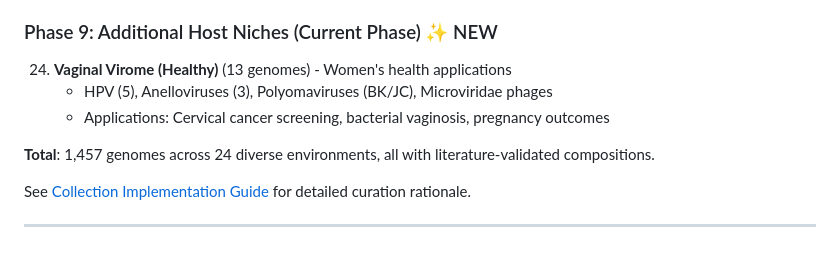
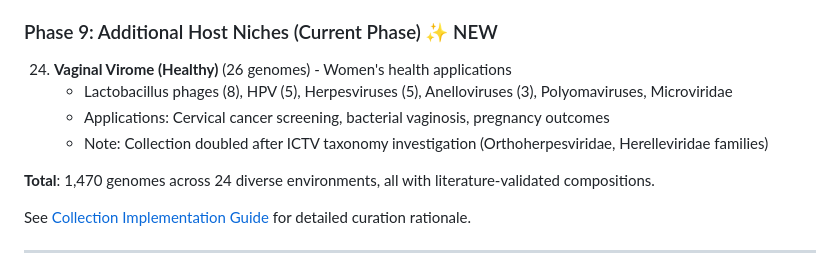
Before and after one commit to shandley/viroforge, a Markdown page: README.md, the part around the change. GitHub-like rendering.

```diff
--- a/README.md
+++ b/README.md
@@ -290,11 +290,12 @@ ViroForge includes **23 curated virome collections** representing diverse viral
     - **MAJOR FIX**: Now includes rotavirus (12) and norovirus (15) - +81% size
 
 ### Phase 9: Additional Host Niches (Current Phase) ✨ NEW
-24. **Vaginal Virome (Healthy)** (13 genomes) - Women's health applications
-    - HPV (5), Anelloviruses (3), Polyomaviruses (BK/JC), Microviridae phages
+24. **Vaginal Virome (Healthy)** (26 genomes) - Women's health applications
+    - Lactobacillus phages (8), HPV (5), Herpesviruses (5), Anelloviruses (3), Polyomaviruses, Microviridae
     - Applications: Cervical cancer screening, bacterial vaginosis, pregnancy outcomes
+    - Note: Collection doubled after ICTV taxonomy investigation (Orthoherpesviridae, Herelleviridae families)
 
-**Total**: 1,457 genomes across 24 diverse environments, all with literature-validated compositions.
+**Total**: 1,470 genomes across 24 diverse environments, all with literature-validated compositions.
 
 See [Collection Implementation Guide](docs/COLLECTION_IMPLEMENTATION_GUIDE.md) for detailed curation rationale.
 
```
Also changed, not shown: docs/COLLECTION_IMPLEMENTATION_GUIDE.md (+60 -47 lines).
